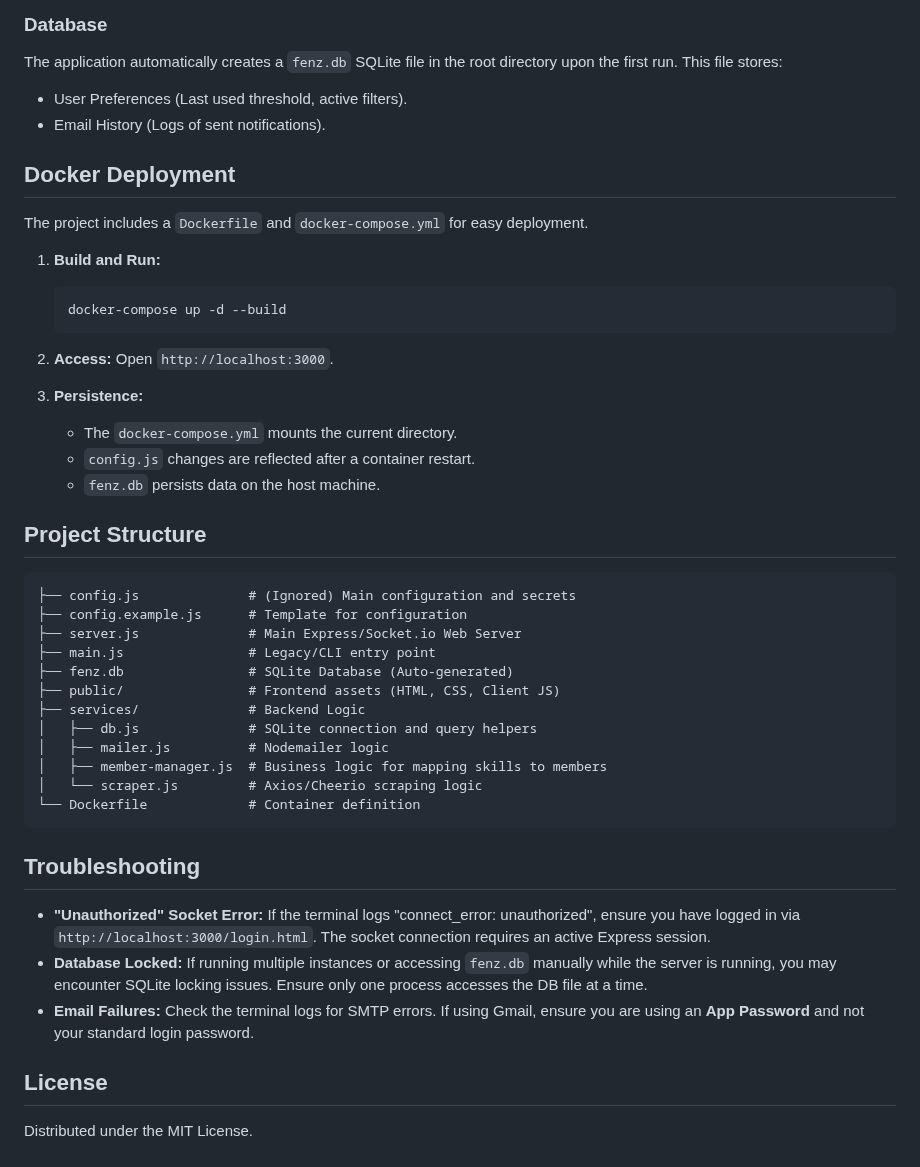
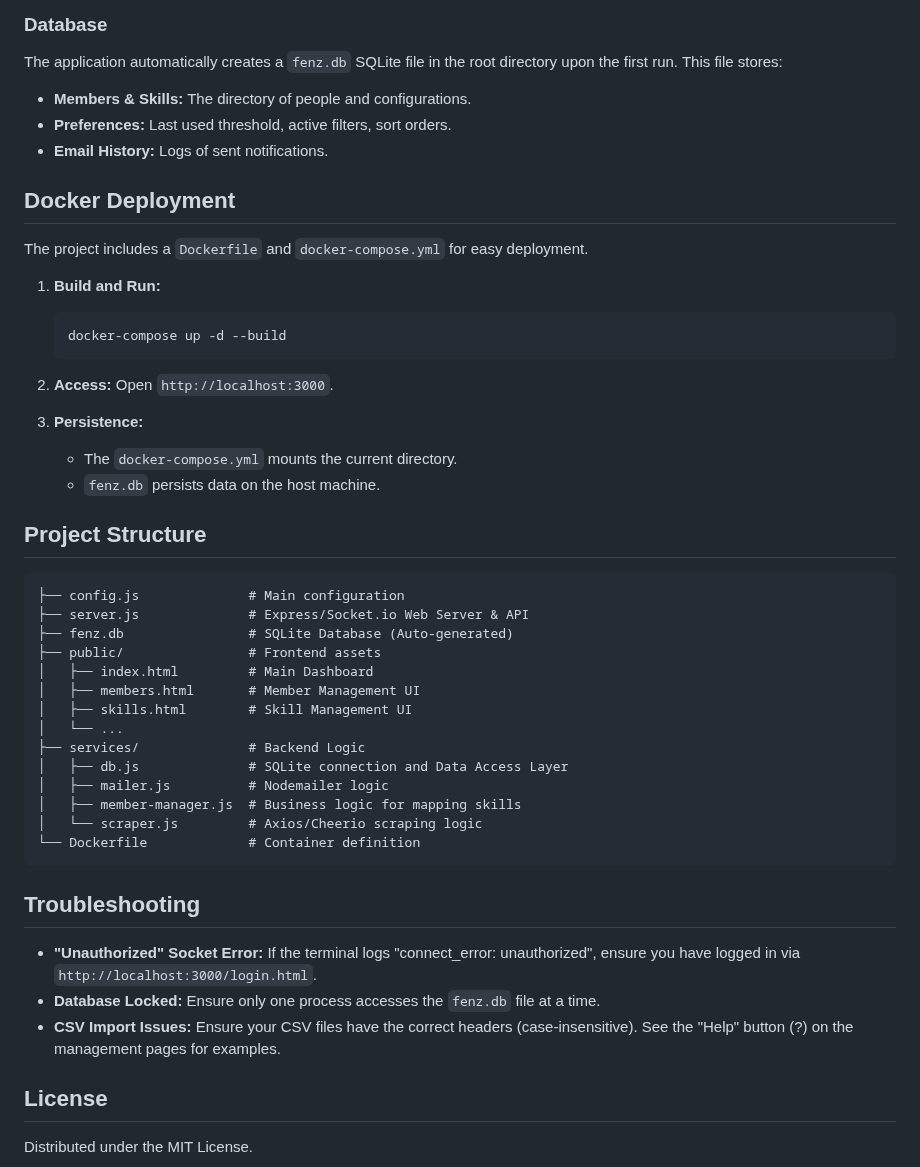
Before and after one commit to dassige/OSM, a Markdown page: README.md, the part around one of its changes. Rendered like a GitHub page.

````diff
--- a/README.md
+++ b/README.md
@@ -116,8 +136,9 @@ node server.js
 
 The application automatically creates a `fenz.db` SQLite file in the root directory upon the first run. This file stores:
 
-  * User Preferences (Last used threshold, active filters).
-  * Email History (Logs of sent notifications).
+  * **Members & Skills:** The directory of people and configurations.
+  * **Preferences:** Last used threshold, active filters, sort orders.
+  * **Email History:** Logs of sent notifications.
 
 ## Docker Deployment
 
@@ -135,22 +156,23 @@ The project includes a `Dockerfile` and `docker-compose.yml` for easy deployment
 3.  **Persistence:**
 
       * The `docker-compose.yml` mounts the current directory.
-      * `config.js` changes are reflected after a container restart.
       * `fenz.db` persists data on the host machine.
 
 ## Project Structure
 
 ```text
-├── config.js              # (Ignored) Main configuration and secrets
-├── config.example.js      # Template for configuration
-├── server.js              # Main Express/Socket.io Web Server
-├── main.js                # Legacy/CLI entry point
+├── config.js              # Main configuration
+├── server.js              # Express/Socket.io Web Server & API
 ├── fenz.db                # SQLite Database (Auto-generated)
-├── public/                # Frontend assets (HTML, CSS, Client JS)
+├── public/                # Frontend assets
+│   ├── index.html         # Main Dashboard
+│   ├── members.html       # Member Management UI
+│   ├── skills.html        # Skill Management UI
+│   └── ...
 ├── services/              # Backend Logic
-│   ├── db.js              # SQLite connection and query helpers
+│   ├── db.js              # SQLite connection and Data Access Layer
 │   ├── mailer.js          # Nodemailer logic
-│   ├── member-manager.js  # Business logic for mapping skills to members
+│   ├── member-manager.js  # Business logic for mapping skills
 │   └── scraper.js         # Axios/Cheerio scraping logic
 └── Dockerfile             # Container definition
 ```
@@ -158,11 +180,11 @@ The project includes a `Dockerfile` and `docker-compose.yml` for easy deployment
 ## Troubleshooting
 
   * **"Unauthorized" Socket Error:**
-    If the terminal logs "connect\_error: unauthorized", ensure you have logged in via `http://localhost:3000/login.html`. The socket connection requires an active Express session.
+    If the terminal logs "connect\_error: unauthorized", ensure you have logged in via `http://localhost:3000/login.html`.
   * **Database Locked:**
-    If running multiple instances or accessing `fenz.db` manually while the server is running, you may encounter SQLite locking issues. Ensure only one process accesses the DB file at a time.
-  * **Email Failures:**
-    Check the terminal logs for SMTP errors. If using Gmail, ensure you are using an **App Password** and not your standard login password.
+    Ensure only one process accesses the `fenz.db` file at a time.
+  * **CSV Import Issues:**
+    Ensure your CSV files have the correct headers (case-insensitive). See the "Help" button (?) on the management pages for examples.
 
 ## License
 
````
Also changed, not shown: other parts of README.md (+39 -19 lines).
